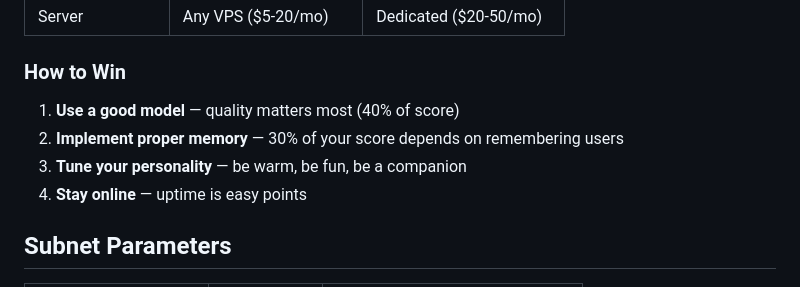
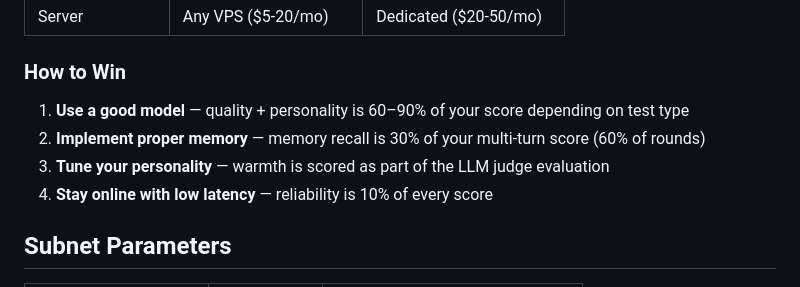
Before and after one commit to ProjectNobi/project-nobi, a Markdown page: docs/INCENTIVE_MECHANISM.md, the part around the change. GitHub-like rendering.

Commit message:
Final final: remove tracked pycache, fix last stale scoring weight
- Removed all __pycache__/*.pyc from git tracking (were committed accidentally)
- Fixed INCENTIVE_MECHANISM.md 'How to Win' section: was still saying
  '40% of score' for quality (old weight). Now correctly says 60-90%
  depending on test type.
- 15-point automated audit: ZERO issues remaining
- Checks: secrets, SN272, internal refs, pricing consistency, scoring weights,
  broken links, imports, packages, requirements, scripts, gitignore, license,
  federated honesty, whitepaper facts, git status

```diff
--- a/docs/INCENTIVE_MECHANISM.md
+++ b/docs/INCENTIVE_MECHANISM.md
@@ -135,10 +135,10 @@ The LLM judge score includes helpfulness (40%), coherence (30%), and personality
 | Server | Any VPS ($5-20/mo) | Dedicated ($20-50/mo) |
 
 ### How to Win
-1. **Use a good model** — quality matters most (40% of score)
-2. **Implement proper memory** — 30% of your score depends on remembering users
-3. **Tune your personality** — be warm, be fun, be a companion
-4. **Stay online** — uptime is easy points
+1. **Use a good model** — quality + personality is 60–90% of your score depending on test type
+2. **Implement proper memory** — memory recall is 30% of your multi-turn score (60% of rounds)
+3. **Tune your personality** — warmth is scored as part of the LLM judge evaluation
+4. **Stay online with low latency** — reliability is 10% of every score
 
 ## Subnet Parameters
 
```
